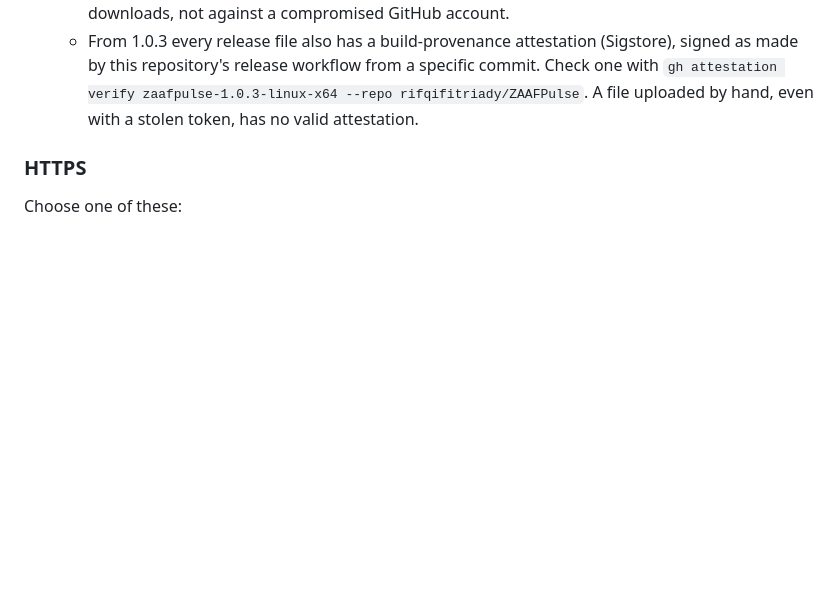
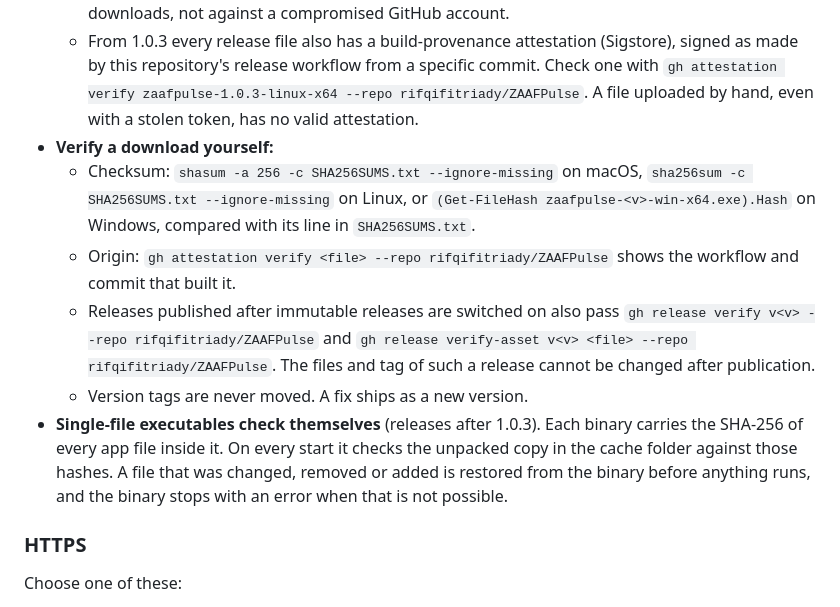
Before and after one commit to rifqifitriady/ZAAFPulse, a Markdown page: docs/install.md, the part around the change. Drawn GitHub-style; blank space fills up the shorter version.

```diff
--- a/docs/install.md
+++ b/docs/install.md
@@ -189,6 +189,12 @@ ZAAFPulse listens on `127.0.0.1` unless told otherwise. Any other address, or a
   - They never fall back to the development branch unless you ask (`--version main`).
   - The checksum comes from the same GitHub release, so it protects against damaged or altered downloads, not against a compromised GitHub account.
   - From 1.0.3 every release file also has a build-provenance attestation (Sigstore), signed as made by this repository's release workflow from a specific commit. Check one with `gh attestation verify zaafpulse-1.0.3-linux-x64 --repo rifqifitriady/ZAAFPulse`. A file uploaded by hand, even with a stolen token, has no valid attestation.
+- **Verify a download yourself:**
+  - Checksum: `shasum -a 256 -c SHA256SUMS.txt --ignore-missing` on macOS, `sha256sum -c SHA256SUMS.txt --ignore-missing` on Linux, or `(Get-FileHash zaafpulse-<v>-win-x64.exe).Hash` on Windows, compared with its line in `SHA256SUMS.txt`.
+  - Origin: `gh attestation verify <file> --repo rifqifitriady/ZAAFPulse` shows the workflow and commit that built it.
+  - Releases published after immutable releases are switched on also pass `gh release verify v<v> --repo rifqifitriady/ZAAFPulse` and `gh release verify-asset v<v> <file> --repo rifqifitriady/ZAAFPulse`. The files and tag of such a release cannot be changed after publication.
+  - Version tags are never moved. A fix ships as a new version.
+- **Single-file executables check themselves** (releases after 1.0.3). Each binary carries the SHA-256 of every app file inside it. On every start it checks the unpacked copy in the cache folder against those hashes. A file that was changed, removed or added is restored from the binary before anything runs, and the binary stops with an error when that is not possible.
 
 ### HTTPS
 
```
Also changed, not shown: CONTRIBUTING.md (+23 -2 lines).
